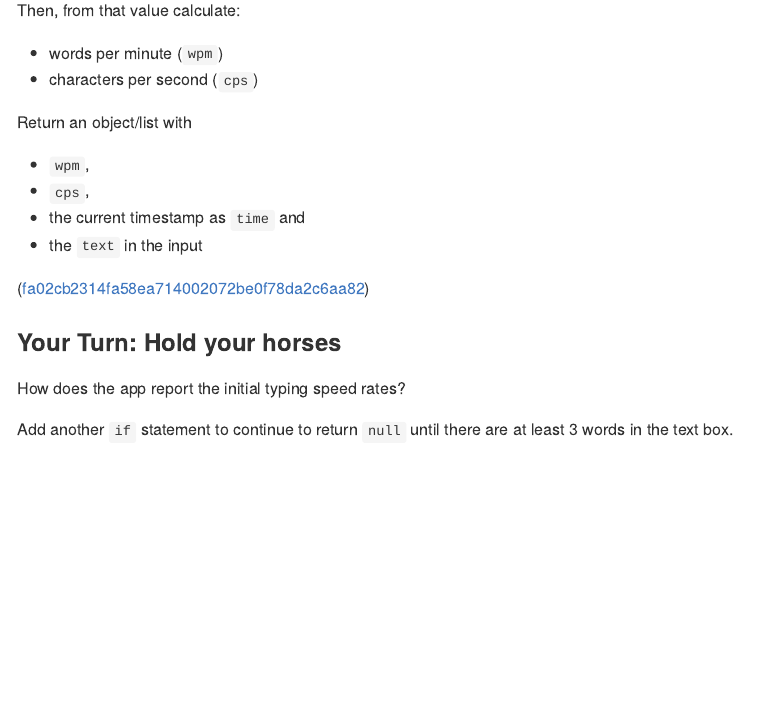
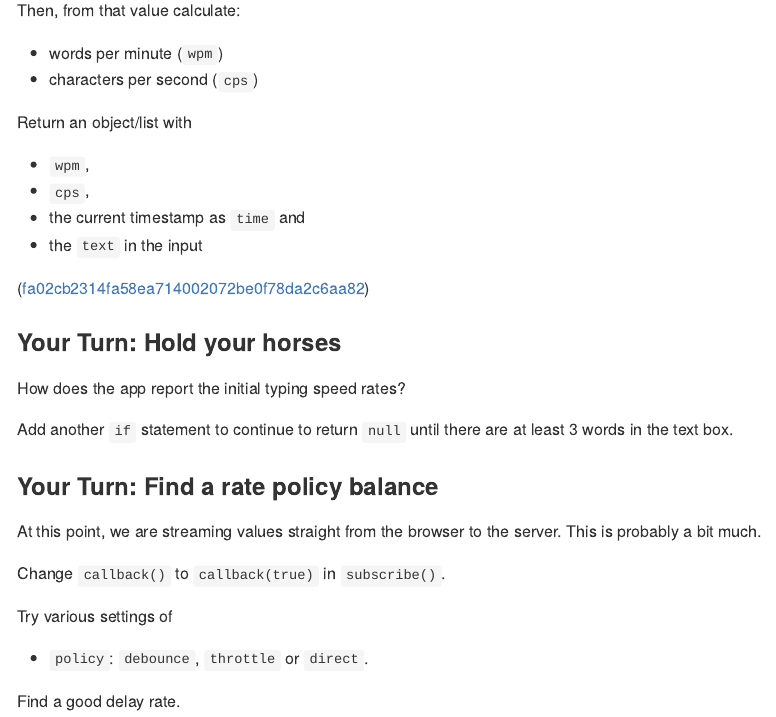
Before and after one commit to gadenbuie/js4shiny-frappeCharts, an R Markdown document (inst/shiny-input-app/dev-shiny-input.Rmd): the page in a window 1100 px wide, from 5760 px down. Rendered offline with R 4.5, knitr and Pandoc, with nearby package versions.

Commit message:
Find a rate policy balance

```diff
--- a/inst/shiny-input-app/dev-shiny-input.Rmd
+++ b/inst/shiny-input-app/dev-shiny-input.Rmd
@@ -439,3 +439,17 @@ How does the app report the initial typing speed rates?
 
 Add another `if` statement to continue to return `null`
 until there are at least 3 words in the text box.
+
+### Your Turn: Find a rate policy balance
+
+At this point,
+we are streaming values straight from the browser to the server.
+This is probably a bit much.
+
+Change `callback()` to `callback(true)` in `subscribe()`.
+
+Try various settings of
+
+- `policy`: `debounce`, `throttle` or `direct`.
+
+Find a good delay rate.
```
Also changed, not shown: 1 other file.
